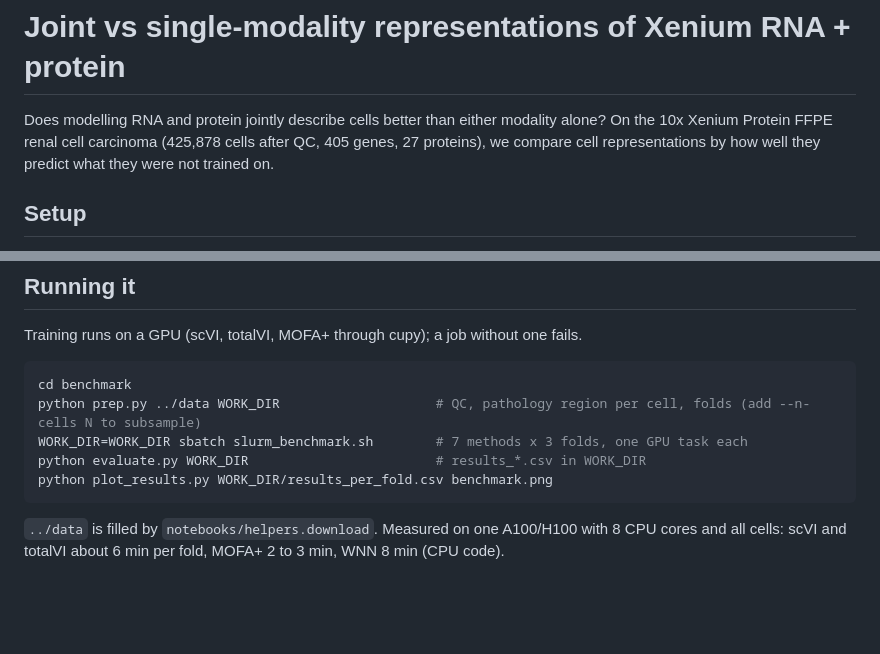
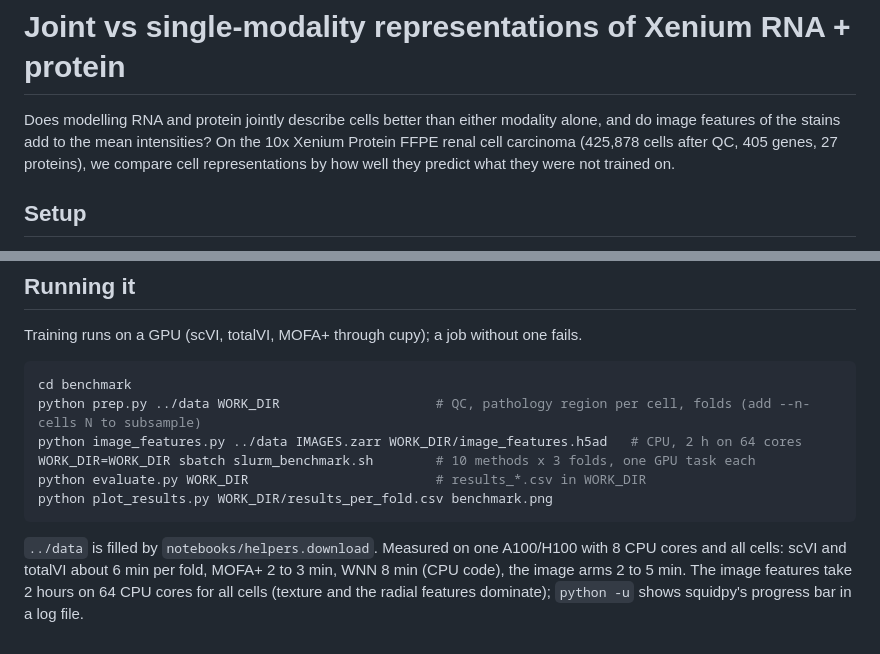
Before and after one commit to timtreis/spatialdata-multiomics-demo, a Markdown page: benchmark/README.md, 2 parts joined by grey strips. Drawn GitHub-style; blank space fills up the shorter version.

````diff
--- a/benchmark/README.md
+++ b/benchmark/README.md
@@ -1,8 +1,8 @@
 # Joint vs single-modality representations of Xenium RNA + protein
 
-Does modelling RNA and protein jointly describe cells better than either modality alone? On the 10x Xenium Protein
-FFPE renal cell carcinoma (425,878 cells after QC, 405 genes, 27 proteins), we compare cell representations by how
-well they predict what they were not trained on.
+Does modelling RNA and protein jointly describe cells better than either modality alone, and do image features of the
+stains add to the mean intensities? On the 10x Xenium Protein FFPE renal cell carcinoma (425,878 cells after QC, 405
+genes, 27 proteins), we compare cell representations by how well they predict what they were not trained on.
 
 ## Setup
 
@@ -74,10 +101,13 @@ Training runs on a GPU (scVI, totalVI, MOFA+ through cupy); a job without one fa
 ```bash
 cd benchmark
 python prep.py ../data WORK_DIR                    # QC, pathology region per cell, folds (add --n-cells N to subsample)
-WORK_DIR=WORK_DIR sbatch slurm_benchmark.sh        # 7 methods x 3 folds, one GPU task each
+python image_features.py ../data IMAGES.zarr WORK_DIR/image_features.h5ad   # CPU, 2 h on 64 cores
+WORK_DIR=WORK_DIR sbatch slurm_benchmark.sh        # 10 methods x 3 folds, one GPU task each
 python evaluate.py WORK_DIR                        # results_*.csv in WORK_DIR
 python plot_results.py WORK_DIR/results_per_fold.csv benchmark.png
 ```
 
 `../data` is filled by `notebooks/helpers.download`. Measured on one A100/H100 with 8 CPU cores and all cells:
-scVI and totalVI about 6 min per fold, MOFA+ 2 to 3 min, WNN 8 min (CPU code).
+scVI and totalVI about 6 min per fold, MOFA+ 2 to 3 min, WNN 8 min (CPU code), the image arms 2 to 5 min. The image
+features take 2 hours on 64 CPU cores for all cells (texture and the radial features dominate);
+`python -u` shows squidpy's progress bar in a log file.
````
Also changed, not shown: other parts of benchmark/README.md (+28 -1 lines), README.md (+25 -9 lines), benchmark/results/benchmark.png, 7 other files.
